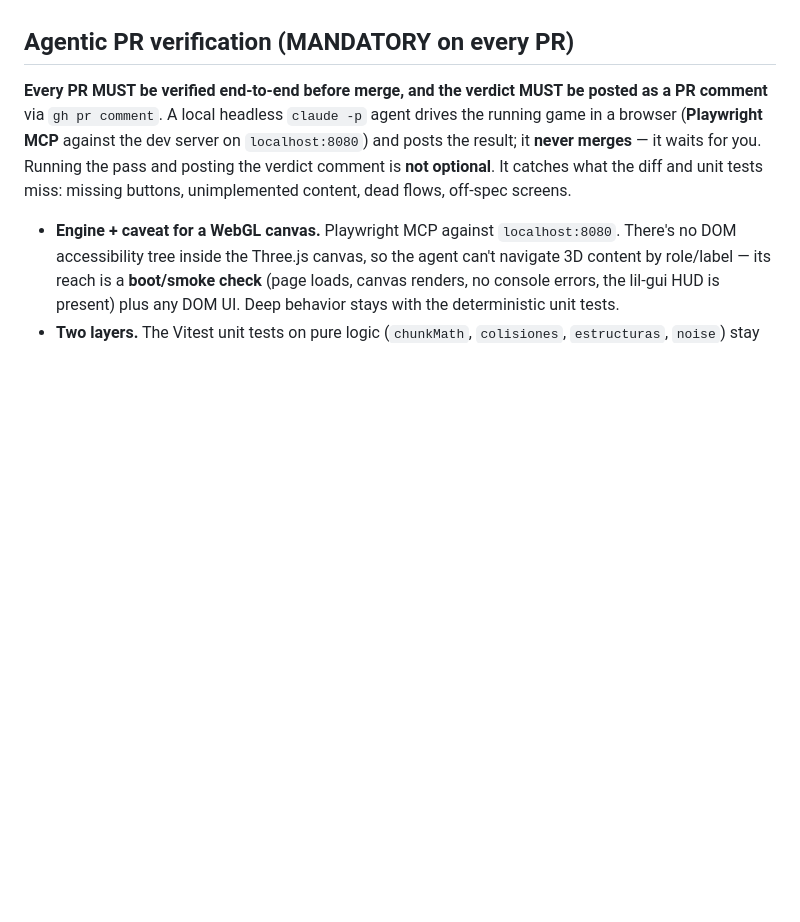
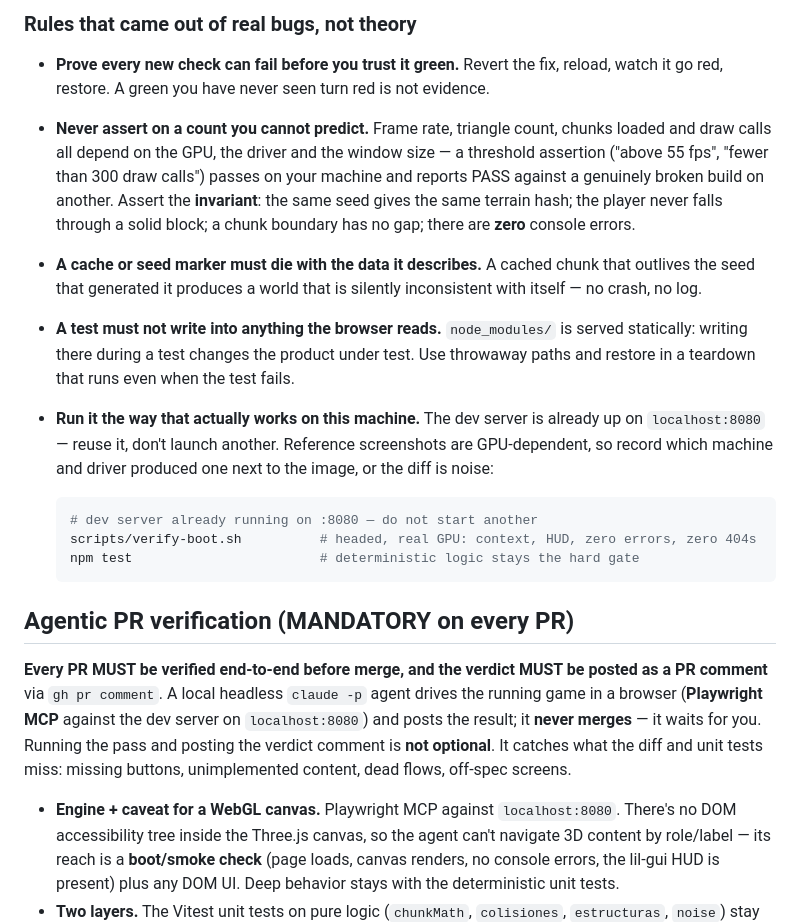
Before and after one commit to amt911/minacubo-redux, a Markdown page: CLAUDE.md, the part around one of its changes. Rendered like a GitHub page; blank space fills up the shorter version.

````diff
--- a/CLAUDE.md
+++ b/CLAUDE.md
@@ -125,3 +163,29 @@ Don't TDD rendering code or Three.js scene construction — not testable without
+### Rules that came out of real bugs, not theory
+
+- **Prove every new check can fail before you trust it green.** Revert the fix, reload, watch it go
+  red, restore. A green you have never seen turn red is not evidence.
+- **Never assert on a count you cannot predict.** Frame rate, triangle count, chunks loaded and draw
+  calls all depend on the GPU, the driver and the window size — a threshold assertion ("above 55
+  fps", "fewer than 300 draw calls") passes on your machine and reports PASS against a genuinely
+  broken build on another. Assert the **invariant**: the same seed gives the same terrain hash; the
+  player never falls through a solid block; a chunk boundary has no gap; there are **zero** console
+  errors.
+- **A cache or seed marker must die with the data it describes.** A cached chunk that outlives the
+  seed that generated it produces a world that is silently inconsistent with itself — no crash, no
+  log.
+- **A test must not write into anything the browser reads.** `node_modules/` is served statically:
+  writing there during a test changes the product under test. Use throwaway paths and restore in a
+  teardown that runs even when the test fails.
+- **Run it the way that actually works on this machine.** The dev server is already up on
+  `localhost:8080` — reuse it, don't launch another. Reference screenshots are GPU-dependent, so
+  record which machine and driver produced one next to the image, or the diff is noise:
+
+  ```bash
+  # dev server already running on :8080 — do not start another
+  scripts/verify-boot.sh          # headed, real GPU: context, HUD, zero errors, zero 404s
+  npm test                        # deterministic logic stays the hard gate
+  ```
+
 ## Agentic PR verification (MANDATORY on every PR)
 
 **Every PR MUST be verified end-to-end before merge, and the verdict MUST be posted as a PR
````
Also changed, not shown: other parts of CLAUDE.md (+38 -0 lines).
